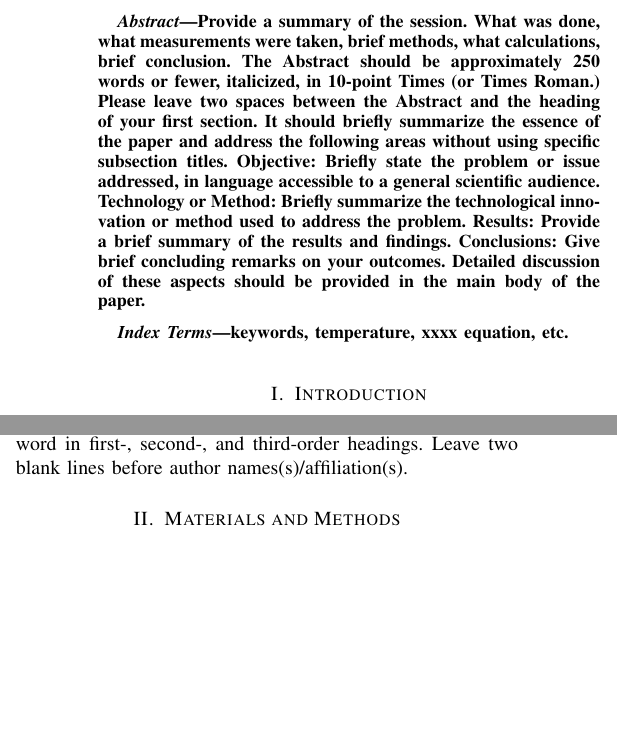
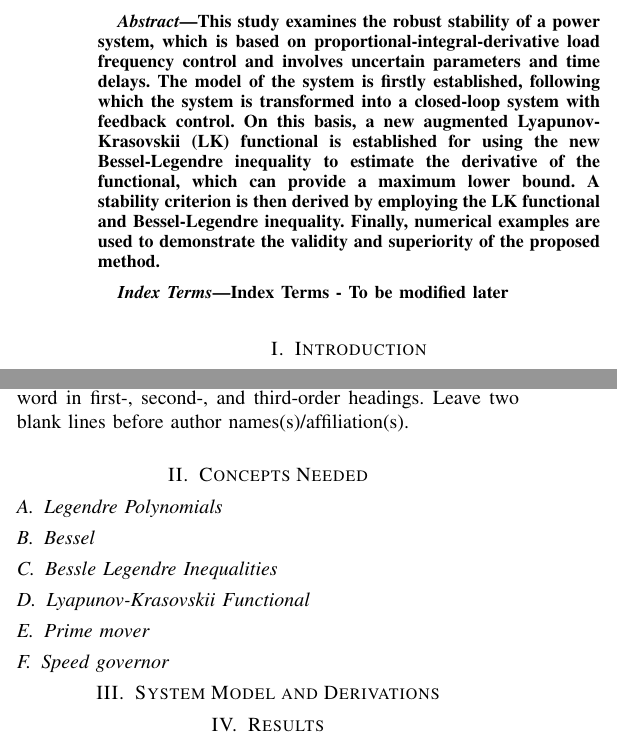
Before and after one commit to Controls-Modelling/Controls, a LaTeX paper (outline.tex): two parts of the columns of page 1 of 2, joined at a grey line, cut at the place of the change, the shorter picture padded with empty space. Compiled offline with pdfLaTeX.

Commit message:
Added IEEE template with plan

```diff
--- a/outline.tex
+++ b/outline.tex
@@ -33,13 +33,16 @@
 % As a general rule, do not put math, special symbols or citations
 % in the abstract or keywords.
 \begin{abstract}
-Provide a summary of the session. What was done,
-what measurements were taken, brief methods, what calculations, brief conclusion.  The Abstract should be approximately 250 words or fewer, italicized, in 10-point Times (or Times Roman.) Please leave two spaces between the Abstract and the heading of your first section.
-It should briefly summarize the essence of the paper and address the following areas without using specific subsection titles. Objective: Briefly state the problem or issue addressed, in language accessible to a general scientific audience. Technology or Method: Briefly summarize the technological innovation or method used to address the problem. Results: Provide a brief summary of the results and findings. Conclusions: Give brief concluding remarks on your outcomes. Detailed discussion of these aspects should be provided in the main body of the paper.
+  This study examines the robust stability of a power system, which is based on proportional-integral-derivative load
+frequency control and involves uncertain parameters and time delays. The model of the system is firstly established, following which
+the system is transformed into a closed-loop system with feedback control. On this basis, a new augmented Lyapunov-Krasovskii (LK)
+functional is established for using the new Bessel-Legendre inequality to estimate the derivative of the functional, which can provide
+a maximum lower bound. A stability criterion is then derived by employing the LK functional and Bessel-Legendre inequality. Finally,
+numerical examples are used to demonstrate the validity and superiority of the proposed method.
 \end{abstract}
 
 \begin{IEEEkeywords}
-keywords, temperature, xxxx equation, etc.
+  Index Terms - To be modified later
 \end{IEEEkeywords}
 
 \section{Introduction}
@@ -66,4 +69,11 @@ nonboldface.  \\
 
 TITLE AND HEADINGS. The main title should be in Times (or Times Roman) 14-point boldface centered over both columns. In the main title, please initially capitalize nouns, pronouns, verbs, adjectives, and adverbs; do not capitalize articles, coordinate conjunctions, and prepositions (unless the title begins with such a word). Initially capitalize only the first word in first-, second-, and third-order headings. Leave two blank lines before author names(s)/affiliation(s).
 
-\section{Materials and Methods}
+\section{Concepts Needed}
+\subsection{Legendre Polynomials}
+\subsection{Bessel}
+\subsection{Bessle Legendre Inequalities}
+\subsection{Lyapunov-Krasovskii Functional}
+\subsection{Prime mover}
+\subsection{Speed governor}
+\section{System Model and Derivations}
```
Also changed, not shown: outline.tex (12 more changed lines).
